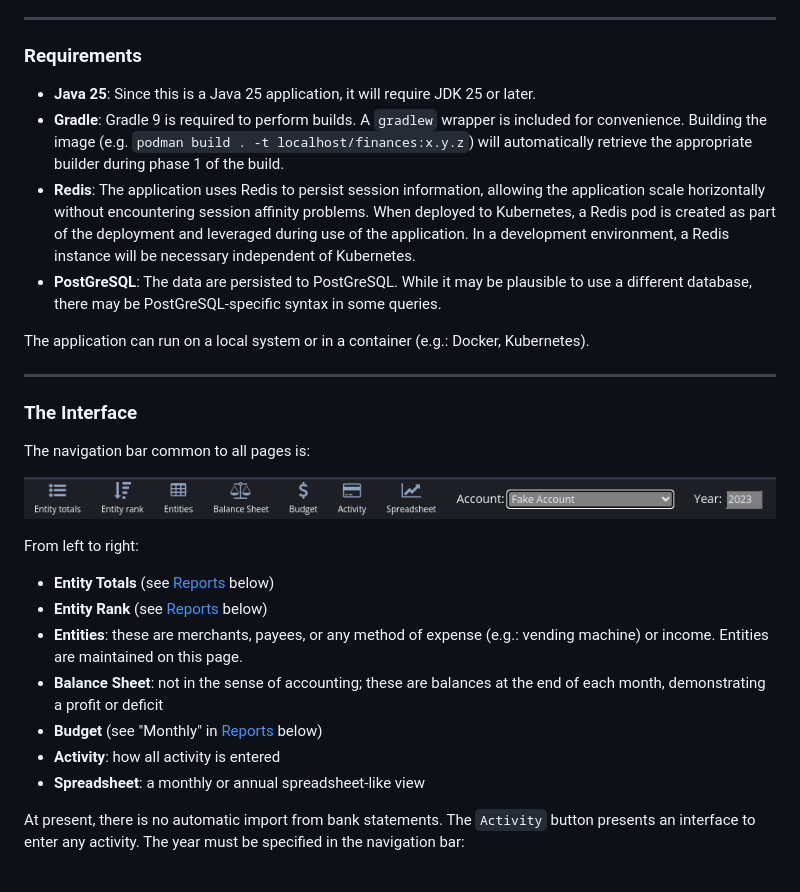
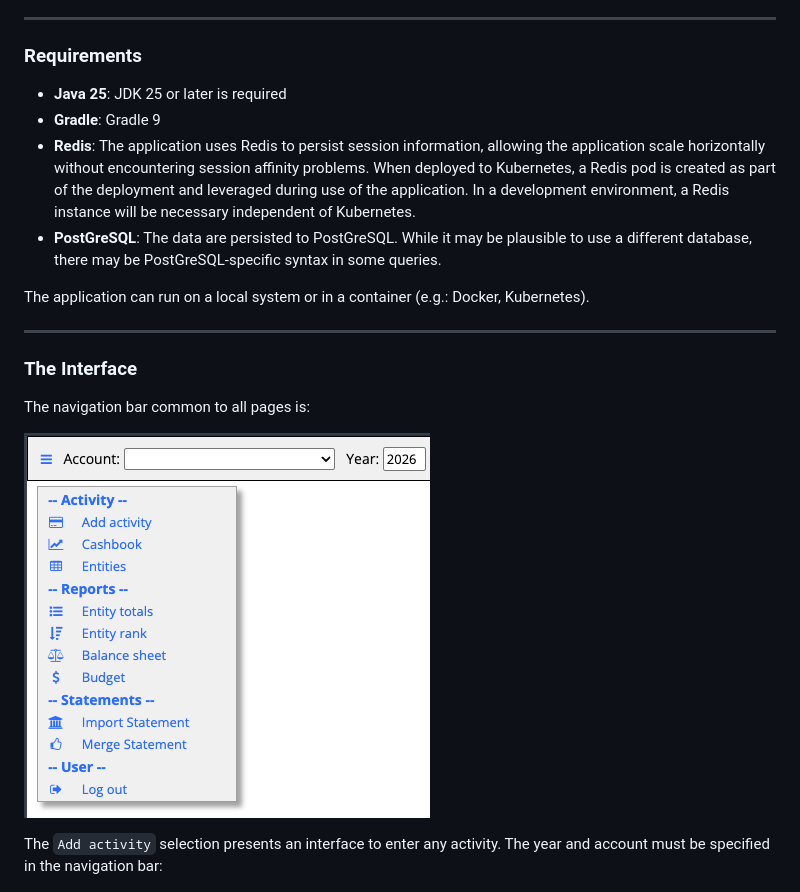
Before and after one commit to davidr69/finances, a Markdown page: README.md, the part around one of its changes. GitHub-like rendering; pictures changed too: images/nav.png.

```diff
--- a/README.md
+++ b/README.md
@@ -12,10 +12,8 @@ code that needs updating to modern standards.
 ---
 ### Requirements
 
-- **Java 25**: Since this is a Java 25 application, it will require JDK 25 or later.
-- **Gradle**: Gradle 9 is required to perform builds. A `gradlew` wrapper is included
-  for convenience. Building the image (e.g. `podman build . -t localhost/finances:x.y.z`)
-  will automatically retrieve the appropriate builder during phase 1 of the build.
+- **Java 25**: JDK 25 or later is required
+- **Gradle**: Gradle 9
 - **Redis**: The application uses Redis to persist session information, allowing
   the application scale horizontally without encountering session affinity problems.
   When deployed to Kubernetes, a Redis pod is created as part of the deployment
@@ -35,17 +33,7 @@ The navigation bar common to all pages is:
 
 ![nav](images/nav.png)
 
-From left to right:
-
-- **Entity Totals** (see [Reports](#reports) below)
-- **Entity Rank** (see [Reports](#reports) below)
-- **Entities**: these are merchants, payees, or any method of expense (e.g.: vending machine) or income. Entities are maintained on this page.
-- **Balance Sheet**: not in the sense of accounting; these are balances at the end of each month, demonstrating a profit or deficit
-- **Budget** (see "Monthly" in [Reports](#reports) below)
-- **Activity**: how all activity is entered
-- **Spreadsheet**: a monthly or annual spreadsheet-like view
-
-At present, there is no automatic import from bank statements. The `Activity` button presents an interface to enter any activity. The year must be specified in the navigation bar:
+The `Add activity` selection presents an interface to enter any activity. The year and account must be specified in the navigation bar:
 
 ![activity](images/activity.png)
 
```
Also changed, not shown: other parts of README.md (+4 -4 lines), 2 other files.
